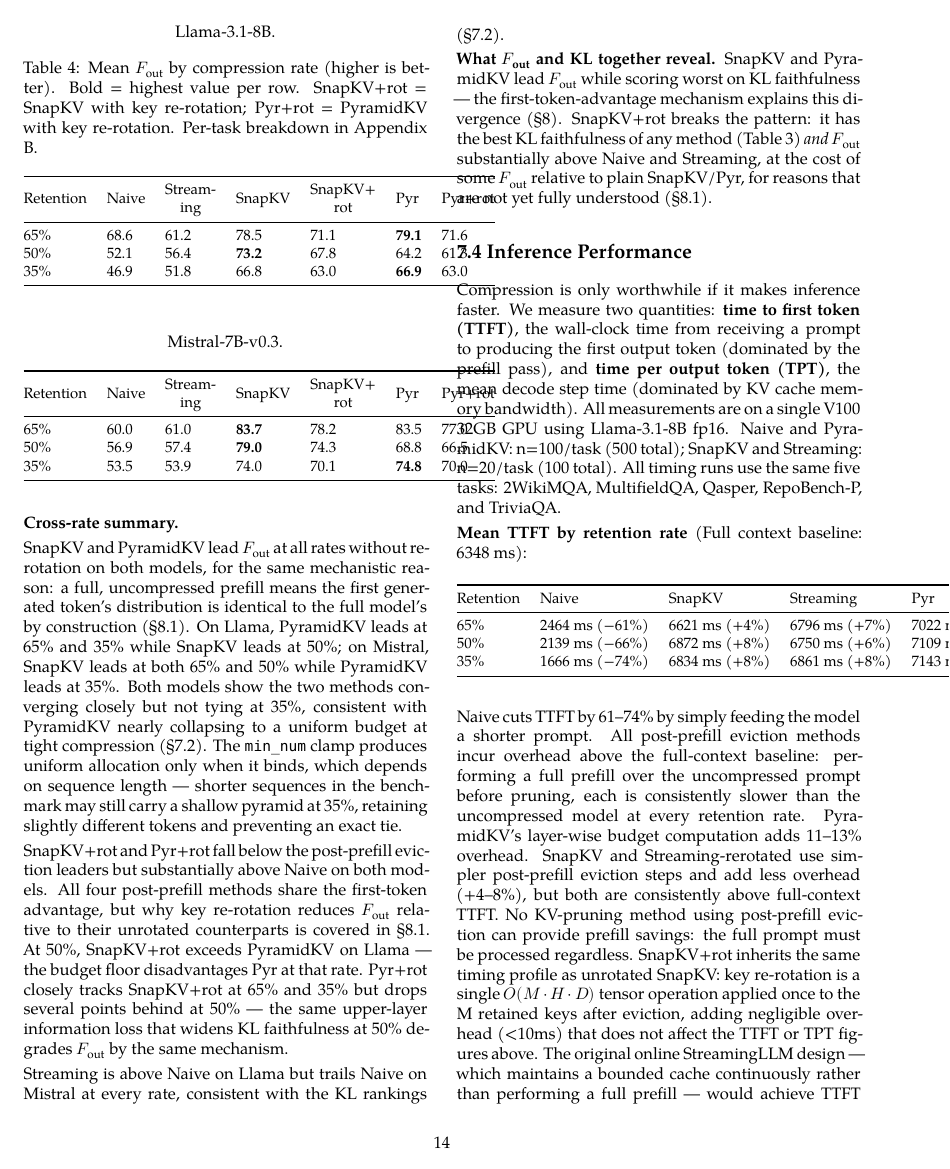
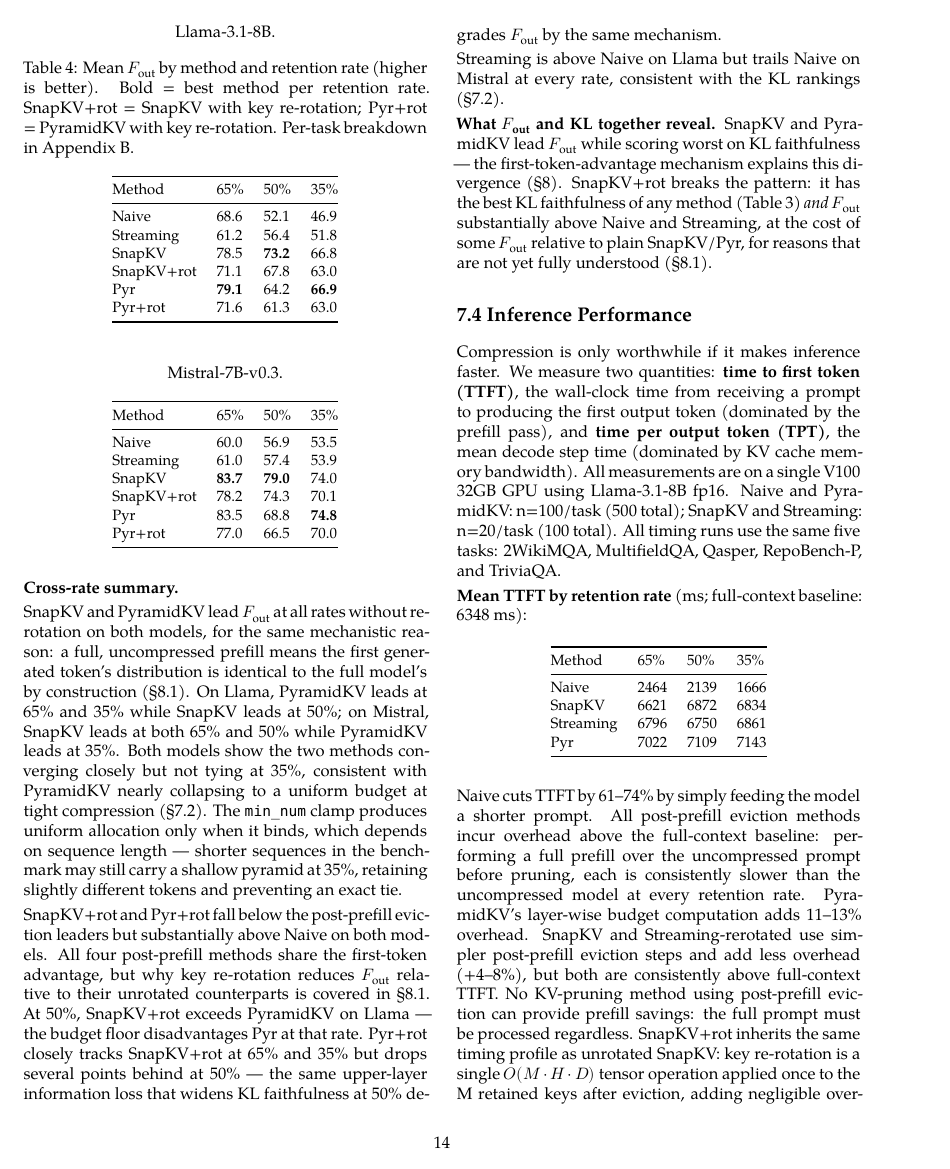
Before and after one commit to benzenecacheq/llmopt, a LaTeX paper (pprune/paper_kv_faithfulness.tex): page 14 of 28. Compiled offline with XeLaTeX; a missing font is replaced by an installed copy or a similar font.

Commit message:
Transpose §7.2/7.3/7.4 tables: methods as rows, retention rates as columns
All six main-results tables (KL and F_out for Llama and Mistral, TTFT)
now have Method in the first column and 65%/50%/35% as the three data
columns. This drops from 7-column to 4-column layouts, fitting single
column without wrapping. Bold still marks the best method per retention
rate (i.e., best value per column). TTFT table drops ms±% format; raw
ms values with baseline noted in surrounding text.

Co-Authored-By: Claude Sonnet 4.6 <noreply@anthropic.com>

```diff
--- a/pprune/paper_kv_faithfulness.tex
+++ b/pprune/paper_kv_faithfulness.tex
@@ -1292,9 +1292,8 @@ Results}\label{kl-faithfulness-main-results}}
 \centering
 \small
 \caption*{Llama-3.1-8B.}
-\caption{Mean KL Faithfulness by compression rate (lower is
+\caption{Mean KL faithfulness by method and retention rate (lower is
 better). Streaming = StreamingLLM with key re-rotation; SnapKV = SnapKV
 (kvpress post-prefill eviction); SnapKV+rot = SnapKV with key
 re-rotation to compact positions; Pyr+rot = PyramidKV with key
-re-rotation; Pyr = PyramidKV. Bold = best per row. Per-task breakdown in
-Appendix A.}
+re-rotation; Pyr = PyramidKV. Bold = best method per retention rate.
@@ -1409,19 +1407,21 @@ compressed methods are compared to Mistral full context.
 \centering
 \small
 \caption*{Llama-3.1-8B.}
-\caption{Mean \(F_{\text{out}}\) by compression rate (higher is
-better). Bold = highest value per row. SnapKV+rot = SnapKV with key
-re-rotation; Pyr+rot = PyramidKV with key re-rotation. Per-task
+\caption{Mean \(F_{\text{out}}\) by method and retention rate (higher is
+better). Bold = best method per retention rate. SnapKV+rot = SnapKV with
+key re-rotation; Pyr+rot = PyramidKV with key re-rotation. Per-task
 breakdown in Appendix B.}
 \label{tab:t4}
-\begin{tabular}{@{}lllllll@{}}
-\toprule
-Retention & Naive & \makecell{Stream-\\ing} & SnapKV & \makecell{SnapKV+\\rot} & Pyr &
-Pyr+rot\\
-\midrule
-65\% & 68.6 & 61.2 & 78.5 & 71.1 & \textbf{79.1} & 71.6\\
-50\% & 52.1 & 56.4 & \textbf{73.2} & 67.8 & 64.2 & 61.3\\
-35\% & 46.9 & 51.8 & 66.8 & 63.0 & \textbf{66.9} & 63.0\\
+\begin{tabular}{@{}llll@{}}
+\toprule
+Method & 65\% & 50\% & 35\%\\
+\midrule
+Naive      & 68.6 & 52.1 & 46.9\\
+Streaming  & 61.2 & 56.4 & 51.8\\
+SnapKV     & 78.5 & \textbf{73.2} & 66.8\\
+SnapKV+rot & 71.1 & 67.8 & 63.0\\
+Pyr        & \textbf{79.1} & 64.2 & \textbf{66.9}\\
+Pyr+rot    & 71.6 & 61.3 & 63.0\\
 \bottomrule
 \end{tabular}
 \end{table}
@@ -1430,14 +1430,16 @@ Pyr+rot\\
 \centering
 \small
 \caption*{Mistral-7B-v0.3.}
-\begin{tabular}{@{}lllllll@{}}
-\toprule
-Retention & Naive & \makecell{Stream-\\ing} & SnapKV & \makecell{SnapKV+\\rot} & Pyr &
-Pyr+rot\\
-\midrule
-65\% & 60.0 & 61.0 & \textbf{83.7} & 78.2 & 83.5 & 77.0\\
-50\% & 56.9 & 57.4 & \textbf{79.0} & 74.3 & 68.8 & 66.5\\
-35\% & 53.5 & 53.9 & 74.0 & 70.1 & \textbf{74.8} & 70.0\\
+\begin{tabular}{@{}llll@{}}
+\toprule
+Method & 65\% & 50\% & 35\%\\
+\midrule
+Naive      & 60.0 & 56.9 & 53.5\\
+Streaming  & 61.0 & 57.4 & 53.9\\
+SnapKV     & \textbf{83.7} & \textbf{79.0} & 74.0\\
+SnapKV+rot & 78.2 & 74.3 & 70.1\\
+Pyr        & 83.5 & 68.8 & \textbf{74.8}\\
+Pyr+rot    & 77.0 & 66.5 & 70.0\\
 \bottomrule
 \end{tabular}
 \end{table}
@@ -1491,21 +1493,20 @@ Naive and PyramidKV: n=100/task (500 total); SnapKV and Streaming:
 n=20/task (100 total). All timing runs use the same five tasks:
 2WikiMQA, MultifieldQA, Qasper, RepoBench-P, and TriviaQA.
 
-\textbf{Mean TTFT by retention rate} (Full context baseline: 6348 ms):
-
-\begin{table}[H]
-\centering
-\small
-\begin{tabular}{@{}lllll@{}}
-\toprule
-Retention & Naive & SnapKV & Streaming & Pyr\\
-\midrule
-65\% & 2464 ms (−61\%) & 6621 ms (+4\%) & 6796 ms (+7\%) & 7022 ms
-(+11\%)\\
-50\% & 2139 ms (−66\%) & 6872 ms (+8\%) & 6750 ms (+6\%) & 7109 ms
-(+12\%)\\
-35\% & 1666 ms (−74\%) & 6834 ms (+8\%) & 6861 ms (+8\%) & 7143 ms
-(+13\%)\\
+\textbf{Mean TTFT by retention rate} (ms; full-context baseline:
+6348 ms):
+
+\begin{table}[H]
+\centering
+\small
+\begin{tabular}{@{}llll@{}}
+\toprule
+Method & 65\% & 50\% & 35\%\\
+\midrule
+Naive     & 2464 & 2139 & 1666\\
+SnapKV    & 6621 & 6872 & 6834\\
+Streaming & 6796 & 6750 & 6861\\
+Pyr       & 7022 & 7109 & 7143\\
 \bottomrule
 \end{tabular}
 \end{table}
```
Also changed, not shown: pprune/paper_kv_faithfulness.tex (43 more changed lines).
